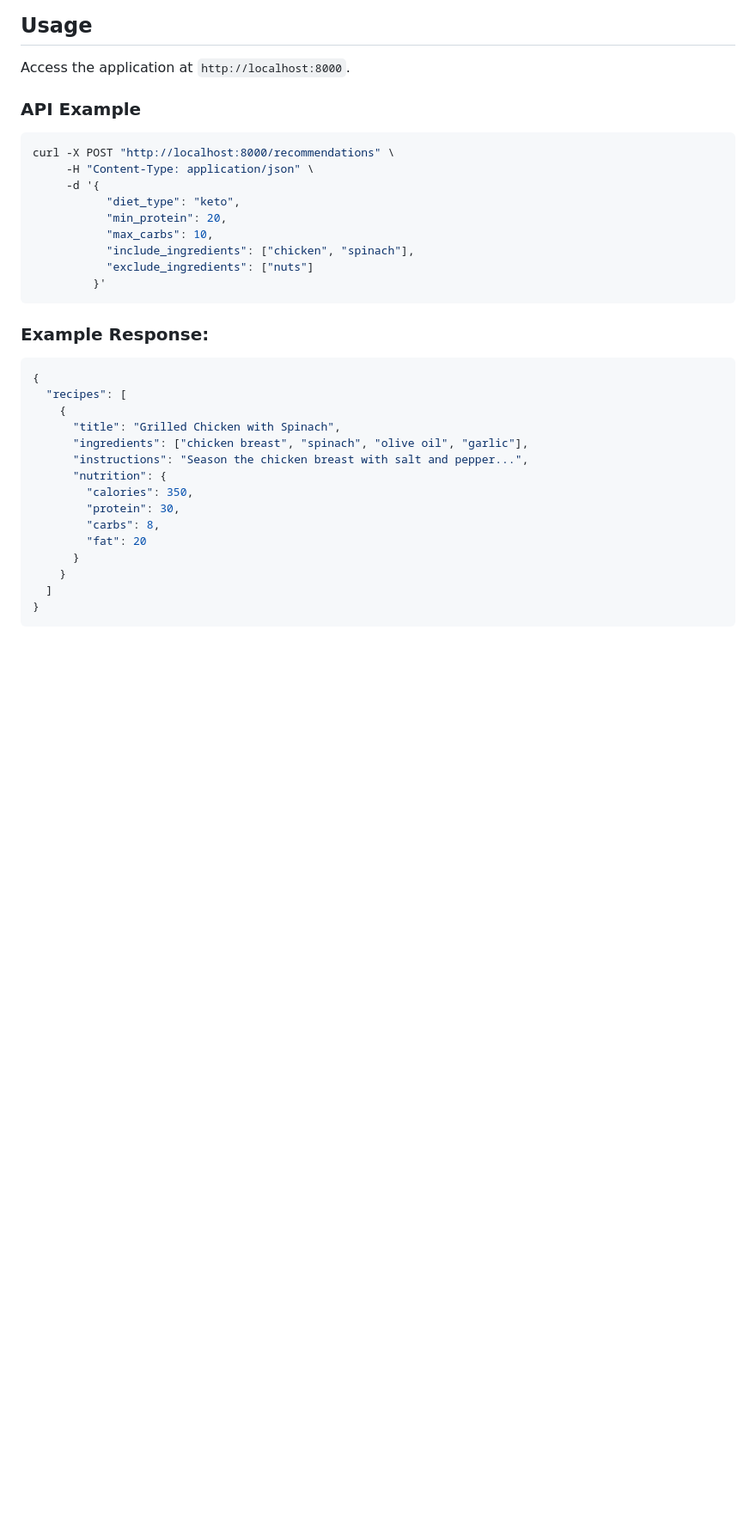
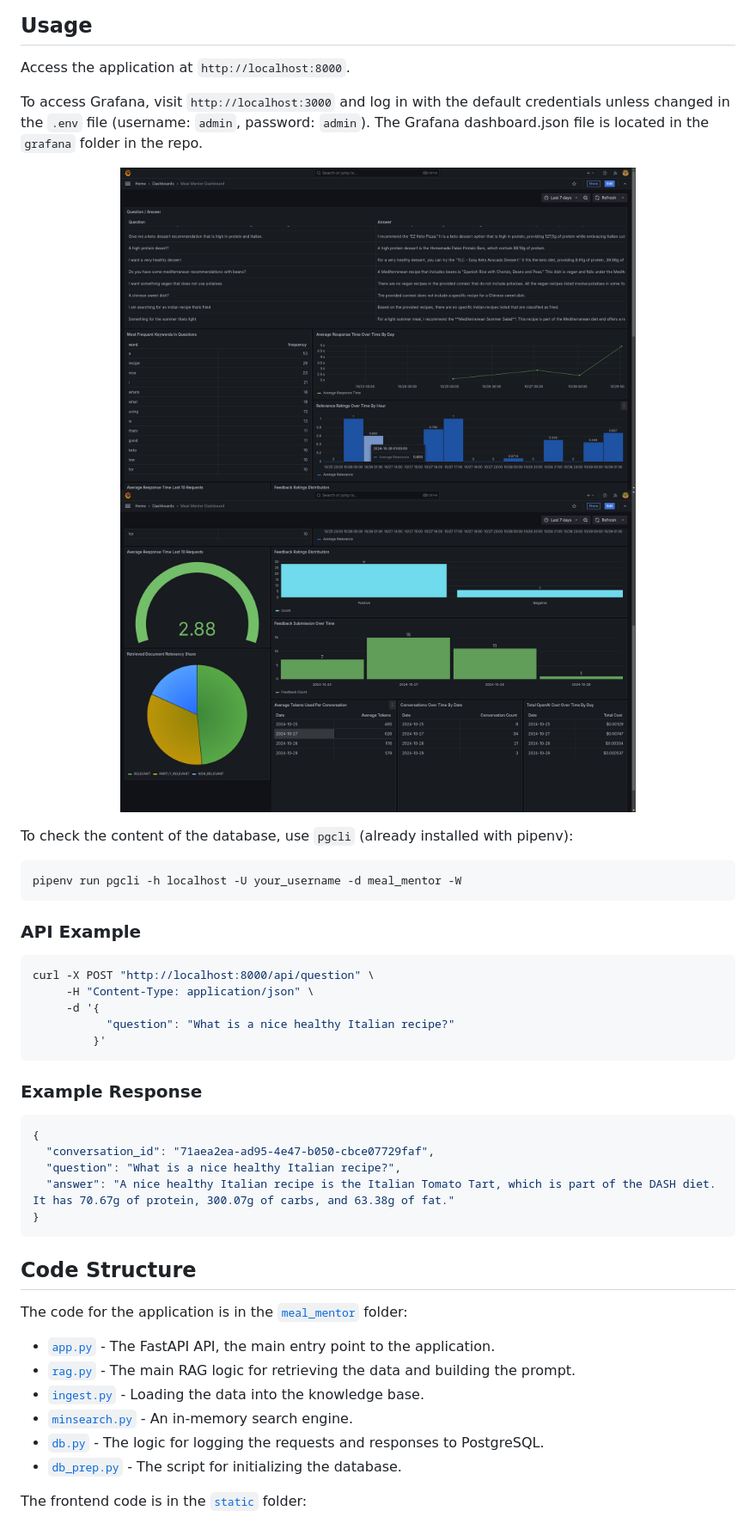
Before and after one commit to liminm/meal-mentor, a Markdown page: README.md, the part around the change printed below. Shown: that part at 86% size. Drawn GitHub-style; pictures changed too: images/grafana_dashboard_screenshot1.png (added), images/grafana_dashboard_screenshot2.png (added); blank space fills up the shorter version.

````diff
--- a/README.md
+++ b/README.md
@@ -184,36 +231,49 @@ It is only required to set the `OPENAI_API_KEY` in the `.env` file. The other va
 
 Access the application at `http://localhost:8000`.
 
+To access Grafana, visit `http://localhost:3000` and log in with the default credentials unless changed in the `.env` file (username: `admin`, password: `admin`).
+The Grafana dashboard.json file is located in the `grafana` folder in the repo.
+<p align="center">
+  <img src="images/grafana_dashboard_screenshot1.png" width="600">
+  <img src="images/grafana_dashboard_screenshot2.png" width="600">
+</p>
+
+To check the content of the database, use `pgcli` (already installed with pipenv):
+
+```bash
+pipenv run pgcli -h localhost -U your_username -d meal_mentor -W
+```
+
 ### API Example
 
 ```bash
-curl -X POST "http://localhost:8000/recommendations" \
+curl -X POST "http://localhost:8000/api/question" \
      -H "Content-Type: application/json" \
      -d '{
-           "diet_type": "keto",
-           "min_protein": 20,
-           "max_carbs": 10,
-           "include_ingredients": ["chicken", "spinach"],
-           "exclude_ingredients": ["nuts"]
+           "question": "What is a nice healthy Italian recipe?"
          }'
 ```
 
-### Example Response:
+### Example Response
 
 ```json
 {
-  "recipes": [
-    {
-      "title": "Grilled Chicken with Spinach",
-      "ingredients": ["chicken breast", "spinach", "olive oil", "garlic"],
-      "instructions": "Season the chicken breast with salt and pepper...",
-      "nutrition": {
-        "calories": 350,
-        "protein": 30,
-        "carbs": 8,
-        "fat": 20
-      }
-    }
-  ]
+  "conversation_id": "71aea2ea-ad95-4e47-b050-cbce07729faf",
+  "question": "What is a nice healthy Italian recipe?",
+  "answer": "A nice healthy Italian recipe is the Italian Tomato Tart, which is part of the DASH diet. It has 70.67g of protein, 300.07g of carbs, and 63.38g of fat."
 }
 ```
+
+## Code Structure
+
+The code for the application is in the [`meal_mentor`](meal_mentor/) folder:
+
+- [`app.py`](meal_mentor/app.py) - The FastAPI API, the main entry point to the application.
+- [`rag.py`](meal_mentor/rag.py) - The main RAG logic for retrieving the data and building the prompt.
+- [`ingest.py`](meal_mentor/ingest.py) - Loading the data into the knowledge base.
+- [`minsearch.py`](meal_mentor/minsearch.py) - An in-memory search engine.
+- [`db.py`](meal_mentor/db.py) - The logic for logging the requests and responses to PostgreSQL.
+- [`db_prep.py`](meal_mentor/db_prep.py) - The script for initializing the database.
+
+The frontend code is in the [`static`](static/) folder:
+
````
Also changed, not shown: other parts of README.md (+92 -28 lines).
